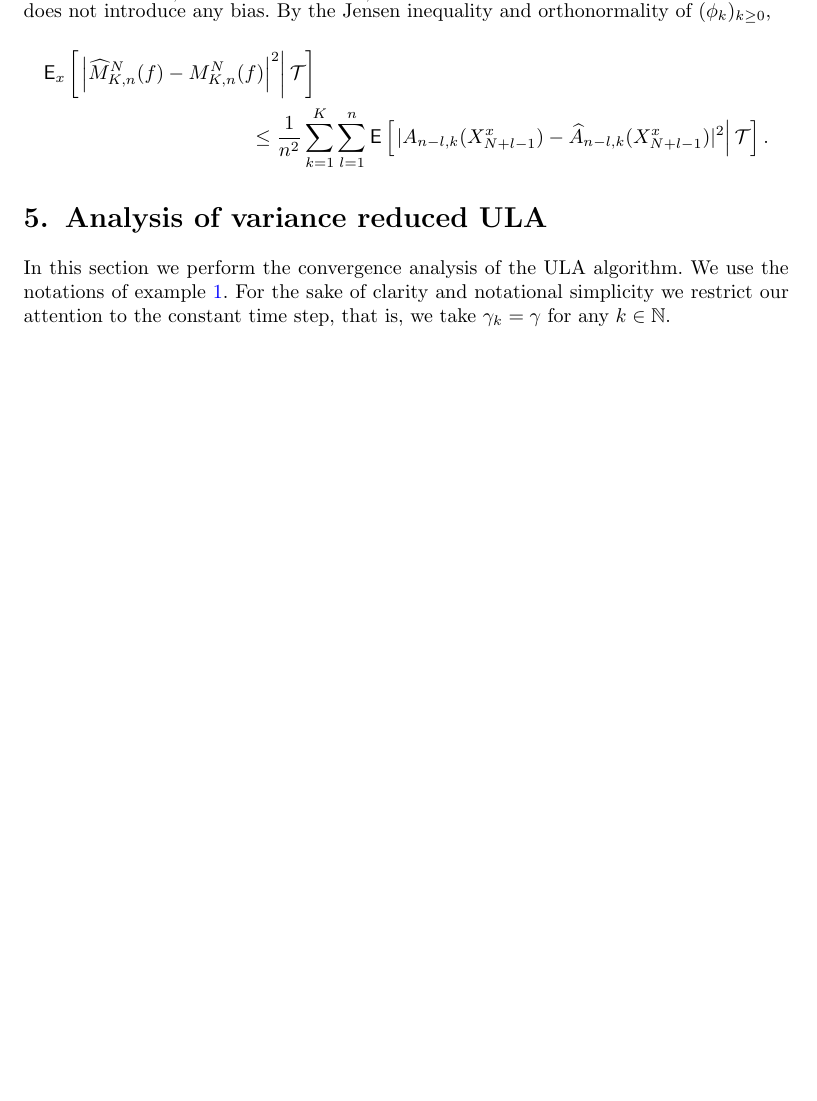
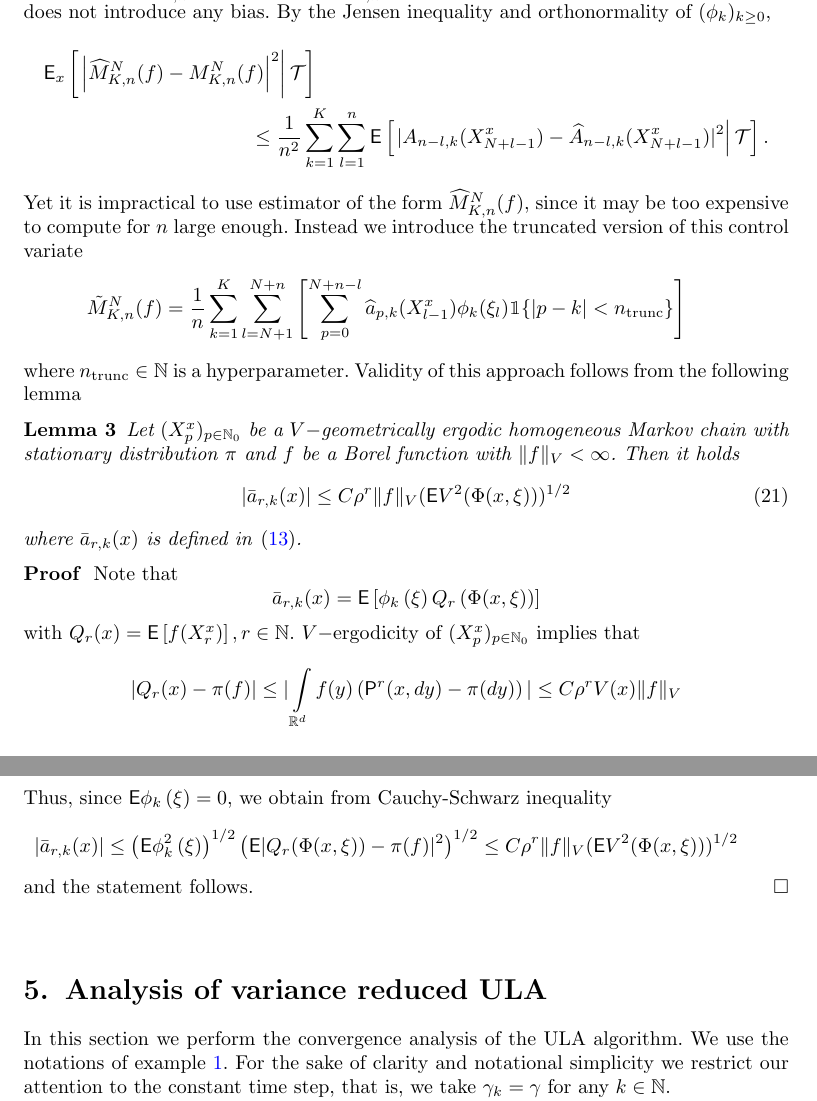
Before and after one commit to svsamsonov/VR-MCMC, a LaTeX document (aap/Revision/vr-mcmc-revision-new.tex): part of page 10 of 30 before the commit and two parts of pages 10 and 11 of 30 after it, the two joined at a grey line, cut so that both start at the same text, the shorter picture padded with empty space. Compiled offline with pdfLaTeX.

Commit message:
truncation

```diff
--- a/aap/Revision/vr-mcmc-revision-new.tex
+++ b/aap/Revision/vr-mcmc-revision-new.tex
@@ -499,6 +499,36 @@ does not introduce any bias. By the Jensen inequality and orthonormality of \((\
 \\
 \leq \frac{1}{n^2}\sum_{k=1}^{K}\sum_{l=1}^{n}\PE\left[\left.|A_{n-l,k}(X^x_{N+l-1})-\widehat A_{n-l,k}(X^x_{N+l-1})|^2\right | \TrainSet \right].
 \end{multline*}
+Yet it is impractical to use estimator of the form $\widehat M_{K,n}^N(f)$, since it may be too expensive to compute for $n$ large enough. Instead we introduce the truncated version of this control variate
+\begin{eqnarray*}
+\tilde M_{K,n}^N(f) = \frac{1}{n}\sum_{k=1}^{K}\sum_{l=N+1}^{N+n}\left[\sum_{p=0}^{N+n-l}\widehat{a}_{p,k}(X_{l-1}^{x})\phi_{k}(\xi_{l})\mathbbm{1}\{ |p-k| < n_{\mathrm{trunc}} \}\right]
+\end{eqnarray*}
+where $n_{\mathrm{trunc}} \in \nset$ is a hyperparameter. Validity of this approach follows from the following lemma
+
+\begin{lem}
+\label{lem:coef_decrease}
+Let $(X^x_{p})_{p \in \nset_0}$ be a $V-$geometrically ergodic homogeneous Markov chain with stationary distribution $\pi$ and $f$ be a Borel function with $\|f\|_{V} < \infty$. Then it holds
+\begin{equation}
+|\bar a_{r,k}(x)| \leq C\rho^r\|f\|_{V} (\PE V^2(\Phi(x,\xi)))^{1/2}
+\end{equation}
+where $\bar a_{r,k}(x)$ is defined in \eqref{eq:definition-bar-a}.
+\end{lem}
+\begin{proof}
+Note that
+\[
+\bar a_{r,k}(x)=\mathsf{E}\left[\phi_k\left(\xi\right)Q_{r}\left(\Phi(x,\xi)\right)\right]
+\]
+with  $Q_{r}(x)=\mathsf{E}\left[f(X^x_{r})\right], r\in \mathbb{N}$. $V-$ergodicity of $(X^x_{p})_{p \in \nset_0}$ implies that
+\[
+|Q_{r}(x) - \pi(f)| \leq |\int\limits_{\rset^d} f(y)\left(\P^r(x,dy)-\pi(dy)\right)| \leq C\rho^r V(x) \|f\|_{V}
+\]
+Thus, since $\PE\phi_k\left(\xi\right) = 0$, we obtain from Cauchy-Schwarz inequality
+\begin{eqnarray*}
+|\bar a_{r,k}(x)| \leq \left(\PE \phi^2_k\left(\xi\right)\right)^{1/2}\left(\PE |Q_{r}(\Phi(x,\xi)) - \pi(f)|^{2}\right)^{1/2} \leq C\rho^r\|f\|_{V} (\PE V^2(\Phi(x,\xi)))^{1/2}
+\end{eqnarray*}
+and the statement follows.
+\end{proof}
+
 
 \section{Analysis of variance reduced ULA}
 \label{sec:ula_analysis}
```
Also changed, not shown: aap/Revision/vr-mcmc-revision-new.tex (2 more changed lines).
